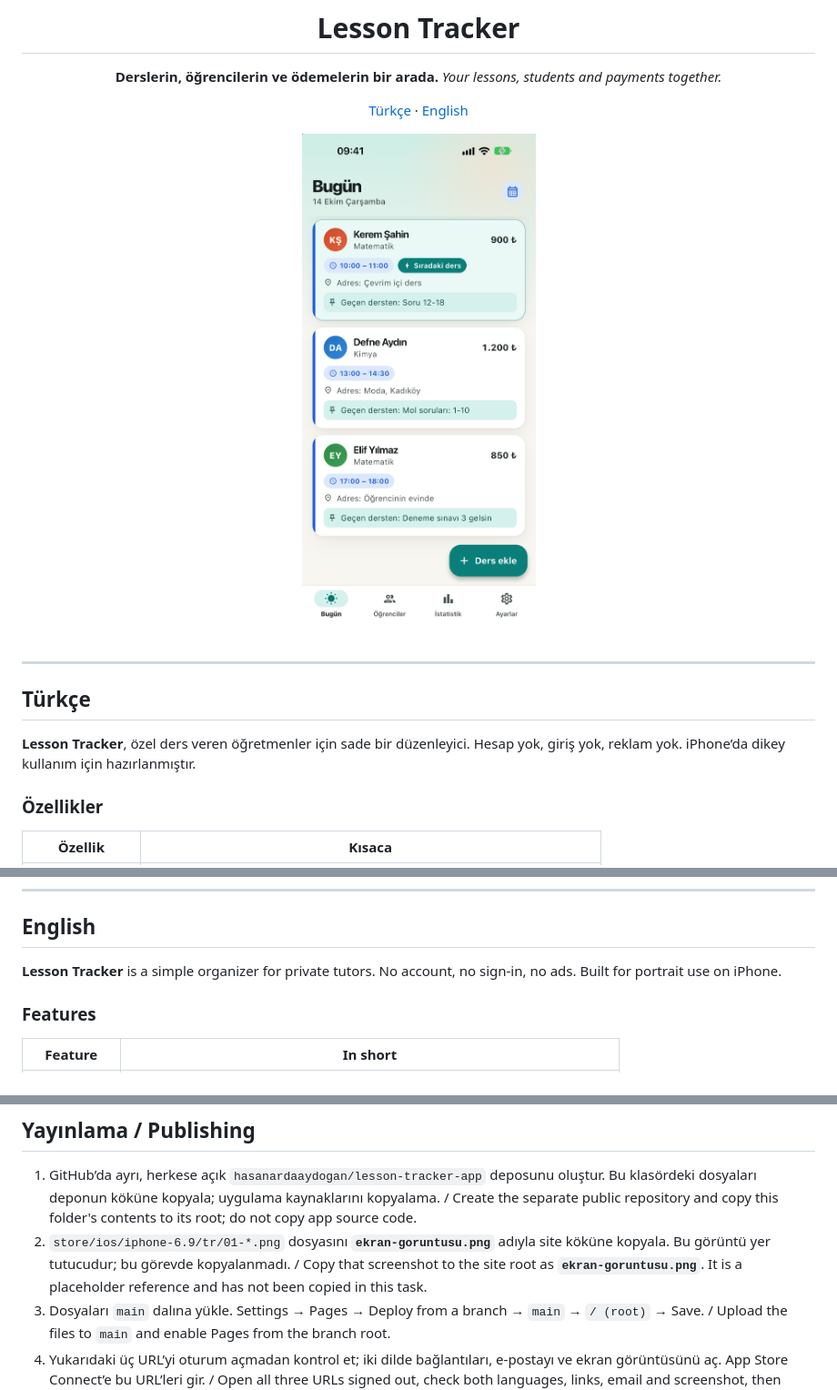
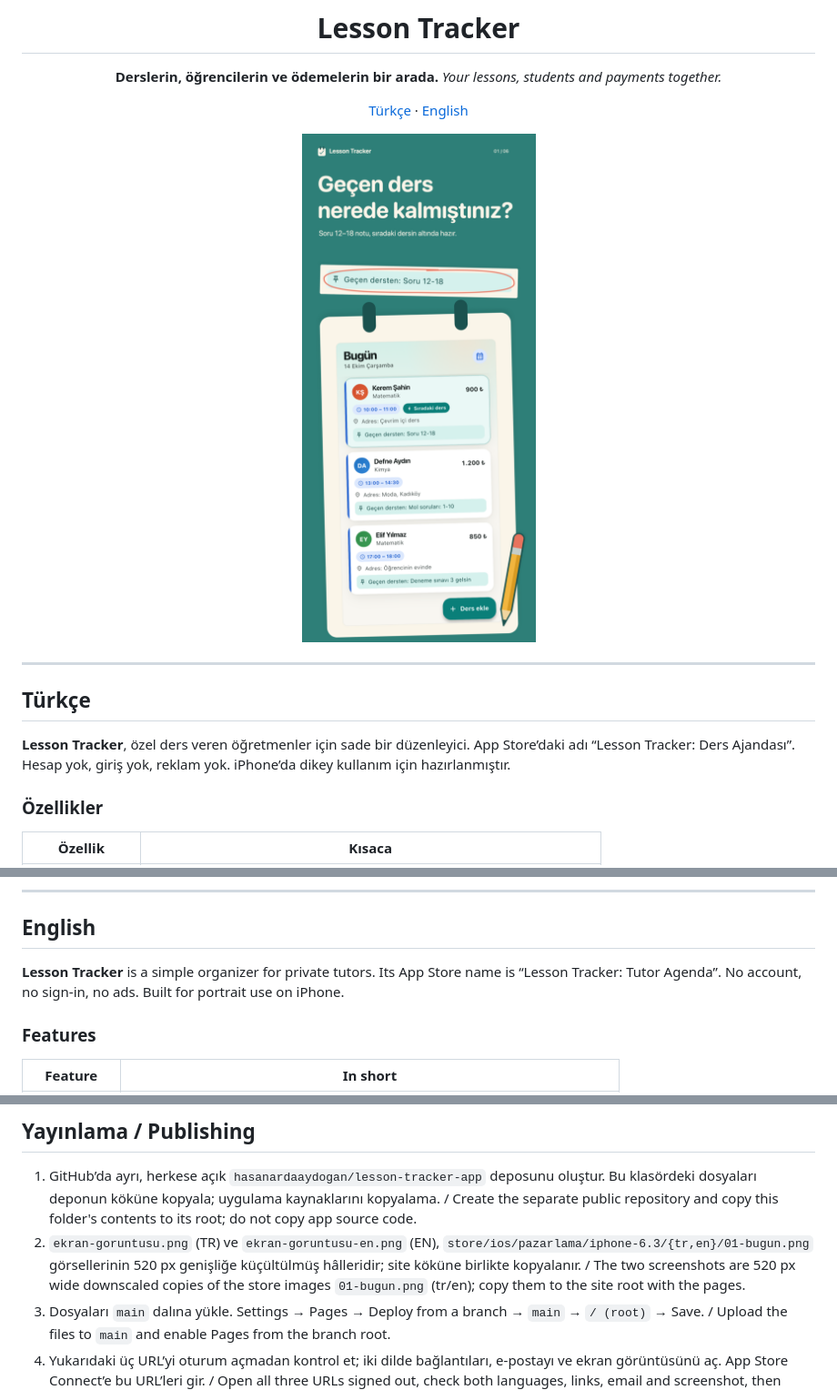
Before and after one commit to hasanardaaydogan/lesson-tracker-app, a Markdown page: README.md, 3 parts joined by grey strips. Shown at 91% size. GitHub-like rendering; pictures changed too: ekran-goruntusu.png.

Commit message:
Yeni ekran görüntüleri (TR/EN), mağaza adı, destek sayfası yolları

```diff
--- a/README.md
+++ b/README.md
@@ -15,7 +15,7 @@
 
 ## Türkçe
 
-**Lesson Tracker**, özel ders veren öğretmenler için sade bir düzenleyici. Hesap yok, giriş yok, reklam yok. iPhone’da dikey kullanım için hazırlanmıştır.
+**Lesson Tracker**, özel ders veren öğretmenler için sade bir düzenleyici. App Store’daki adı “Lesson Tracker: Ders Ajandası”. Hesap yok, giriş yok, reklam yok. iPhone’da dikey kullanım için hazırlanmıştır.
 
 ### Özellikler
 
@@ -54,7 +54,7 @@ Soru, geri bildirim ya da destek için: [ar-ay06@hotmail.com](mailto:ar-ay06@hot
 
 ## English
 
-**Lesson Tracker** is a simple organizer for private tutors. No account, no sign-in, no ads. Built for portrait use on iPhone.
+**Lesson Tracker** is a simple organizer for private tutors. Its App Store name is “Lesson Tracker: Tutor Agenda”. No account, no sign-in, no ads. Built for portrait use on iPhone.
 
 ### Features
 
@@ -94,7 +94,7 @@ Questions, feedback or support: [ar-ay06@hotmail.com](mailto:ar-ay06@hotmail.com
 ## Yayınlama / Publishing
 
 1. GitHub’da ayrı, herkese açık `hasanardaaydogan/lesson-tracker-app` deposunu oluştur. Bu klasördeki dosyaları deponun köküne kopyala; uygulama kaynaklarını kopyalama. / Create the separate public repository and copy this folder's contents to its root; do not copy app source code.
-2. `store/ios/iphone-6.9/tr/01-*.png` dosyasını **`ekran-goruntusu.png`** adıyla site köküne kopyala. Bu görüntü yer tutucudur; bu görevde kopyalanmadı. / Copy that screenshot to the site root as **`ekran-goruntusu.png`**. It is a placeholder reference and has not been copied in this task.
+2. `ekran-goruntusu.png` (TR) ve `ekran-goruntusu-en.png` (EN), `store/ios/pazarlama/iphone-6.3/{tr,en}/01-bugun.png` görsellerinin 520 px genişliğe küçültülmüş hâlleridir; site köküne birlikte kopyalanır. / The two screenshots are 520 px wide downscaled copies of the store images `01-bugun.png` (tr/en); copy them to the site root with the pages.
 3. Dosyaları `main` dalına yükle. Settings → Pages → Deploy from a branch → `main` → `/ (root)` → Save. / Upload the files to `main` and enable Pages from the branch root.
 4. Yukarıdaki üç URL’yi oturum açmadan kontrol et; iki dilde bağlantıları, e-postayı ve ekran görüntüsünü aç. App Store Connect’e bu URL’leri gir. / Open all three URLs signed out, check both languages, links, email and screenshot, then enter the URLs in App Store Connect.
 
```
Also changed, not shown: other parts of README.md (+1 -1 lines), ekran-goruntusu-en.png (added), 3 other files.
